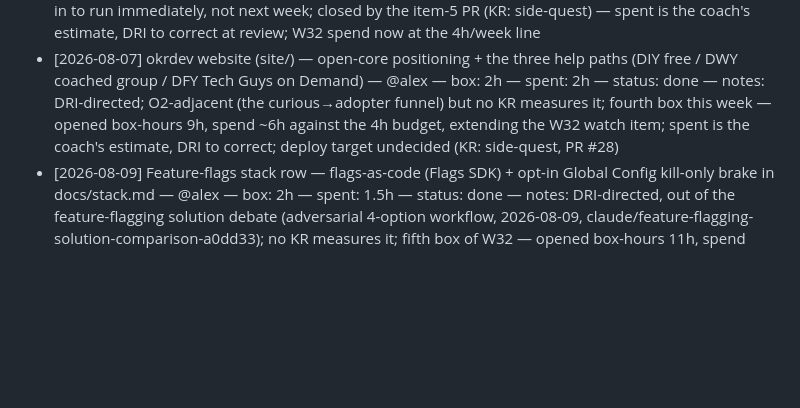
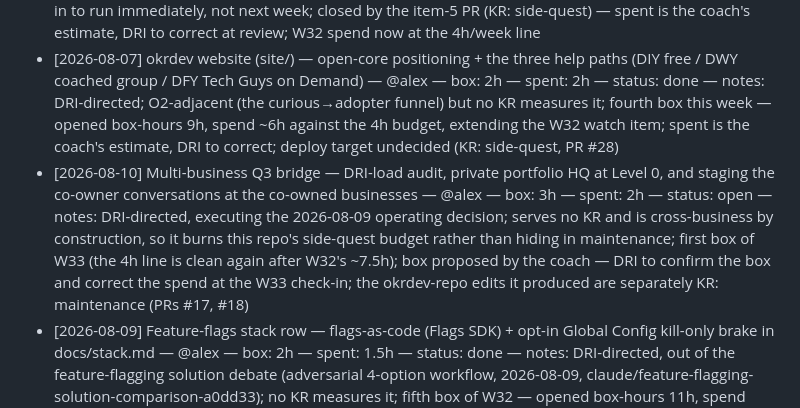
Before and after one commit to backedbydata-co/okrdev, a Markdown page: okrdev/PARKING_LOT.md, the part around the change. Rendered like a GitHub page; blank space fills up the shorter version.

```diff
--- a/okrdev/PARKING_LOT.md
+++ b/okrdev/PARKING_LOT.md
@@ -20,6 +20,7 @@ Nothing in Captured gets worked on. Ever. Triage first.
 - [2026-08-06] Phase 1.5 — the adopter prescription's four doctrine edits (stack.md Tests, ai-coach.md conduct line, PR-template comment, adoption.md pointer) — @alex — box: 2h — spent: 1h — status: done — notes: decision-sourced (2026-08-06 W32 ruling), per docs/testing.md § Classification; all four surfaces wired in one PR (KR: side-quest); spent is the coach's estimate, DRI to correct; PR-template edit pulled the versioning policy → 0.5.0
 - [2026-08-07] Local loop as 5th adopter-prescription item (#15) — @alex — box: 1h — spent: 1h — status: done — notes: decision-sourced (2026-08-06 prescription ruling); sanctioned at the W32 check-in to run immediately, not next week; closed by the item-5 PR (KR: side-quest) — spent is the coach's estimate, DRI to correct at review; W32 spend now at the 4h/week line
 - [2026-08-07] okrdev website (site/) — open-core positioning + the three help paths (DIY free / DWY coached group / DFY Tech Guys on Demand) — @alex — box: 2h — spent: 2h — status: done — notes: DRI-directed; O2-adjacent (the curious→adopter funnel) but no KR measures it; fourth box this week — opened box-hours 9h, spend ~6h against the 4h budget, extending the W32 watch item; spent is the coach's estimate, DRI to correct; deploy target undecided (KR: side-quest, PR #28)
+- [2026-08-10] Multi-business Q3 bridge — DRI-load audit, private portfolio HQ at Level 0, and staging the co-owner conversations at the co-owned businesses — @alex — box: 3h — spent: 2h — status: open — notes: DRI-directed, executing the 2026-08-09 operating decision; serves no KR and is cross-business by construction, so it burns this repo's side-quest budget rather than hiding in maintenance; first box of W33 (the 4h line is clean again after W32's ~7.5h); box proposed by the coach — DRI to confirm the box and correct the spend at the W33 check-in; the okrdev-repo edits it produced are separately KR: maintenance (PRs #17, #18)
 - [2026-08-09] Feature-flags stack row — flags-as-code (Flags SDK) + opt-in Global Config kill-only brake in docs/stack.md — @alex — box: 2h — spent: 1.5h — status: done — notes: DRI-directed, out of the feature-flagging solution debate (adversarial 4-option workflow, 2026-08-09, claude/feature-flagging-solution-comparison-a0dd33); no KR measures it; fifth box of W32 — opened box-hours 11h, spend ~7.5h against the 4h budget, extending the watch item; spent is the coach's estimate, DRI to correct at review (KR: side-quest, PR #15)
 
 ## Promoted
```
Also changed, not shown: 1 other file.
